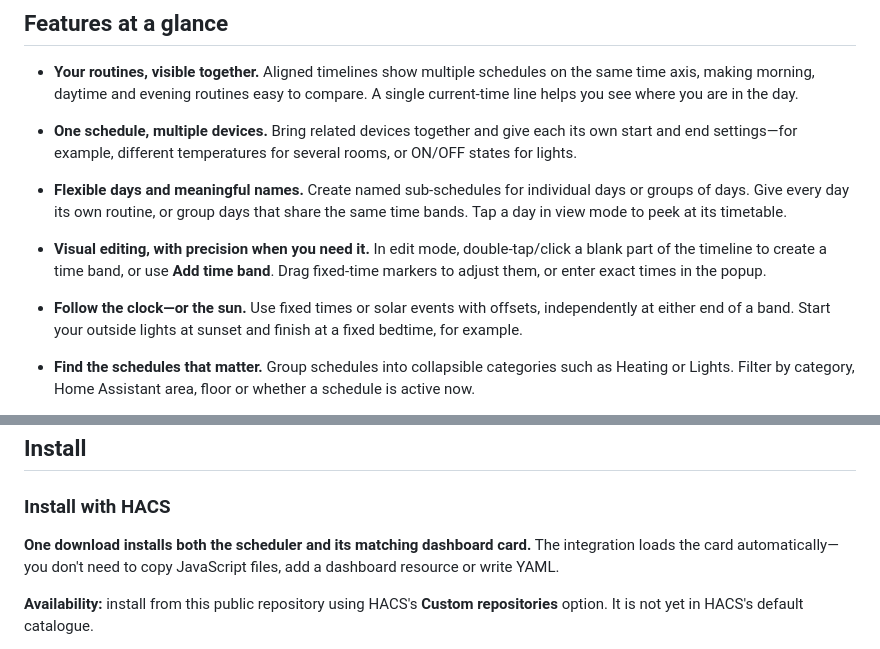
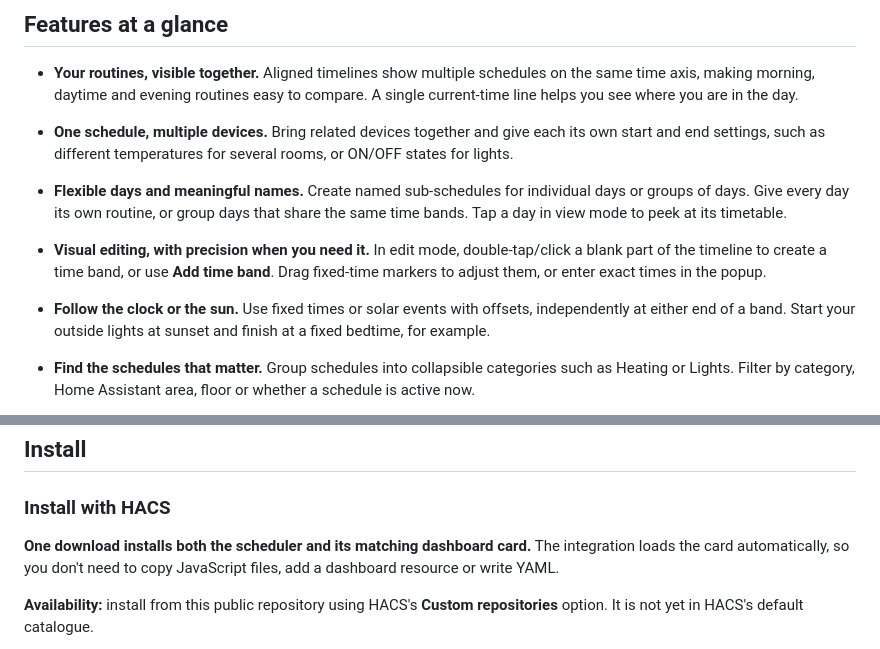
Before and after one commit to flatsheep/scheduling-manager, a Markdown page: README.md, 2 parts joined by grey strips. Rendered like a GitHub page.

Commit message:
Replace em dashes with simpler README punctuation

```diff
--- a/README.md
+++ b/README.md
@@ -31,7 +31,7 @@ routines should pause when you're away.
   compare. A single current-time line helps you see where you are in the day.
 
 - **One schedule, multiple devices.** Bring related devices together and give
-  each its own start and end settings—for example, different temperatures for
+  each its own start and end settings, such as different temperatures for
   several rooms, or ON/OFF states for lights.
 
 - **Flexible days and meaningful names.** Create named sub-schedules for
@@ -44,7 +44,7 @@ routines should pause when you're away.
   **Add time band**. Drag fixed-time markers to adjust them, or enter exact
   times in the popup.
 
-- **Follow the clock—or the sun.** Use fixed times or solar events with offsets,
+- **Follow the clock or the sun.** Use fixed times or solar events with offsets,
   independently at either end of a band. Start your outside lights at sunset
   and finish at a fixed bedtime, for example.
 
@@ -81,7 +81,7 @@ The Python integration runs all scheduling with the dashboard closed. The compan
 ### Install with HACS
 
 **One download installs both the scheduler and its matching dashboard card.**
-The integration loads the card automatically—you don't need to copy JavaScript
+The integration loads the card automatically, so you don't need to copy JavaScript
 files, add a dashboard resource or write YAML.
 
 **Availability:** install from this public repository using HACS's **Custom
```
Also changed, not shown: other parts of README.md (+6 -6 lines).
